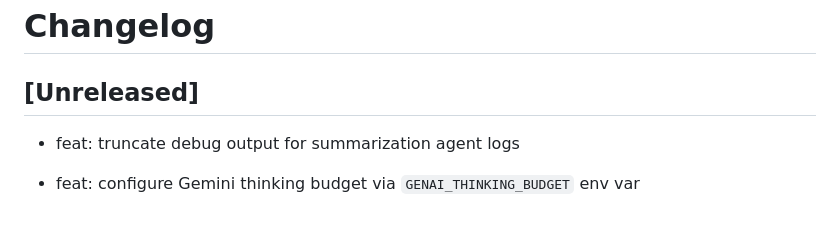
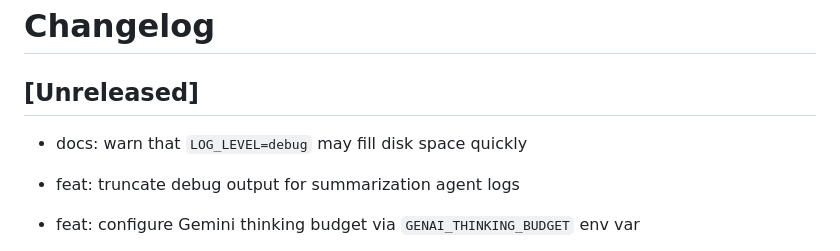
Before and after one commit to matsilva/actor-critic-mcp, a Markdown page: CHANGELOG.md, the part around the change. Drawn GitHub-style; blank space fills up the shorter version.

```diff
--- a/CHANGELOG.md
+++ b/CHANGELOG.md
@@ -1,6 +1,8 @@
 # Changelog
 
 ## [Unreleased]
+
+- docs: warn that `LOG_LEVEL=debug` may fill disk space quickly
 - feat: truncate debug output for summarization agent logs
 
 - feat: configure Gemini thinking budget via `GENAI_THINKING_BUDGET` env var
```
Also changed, not shown: README.md (+3 -0 lines).
